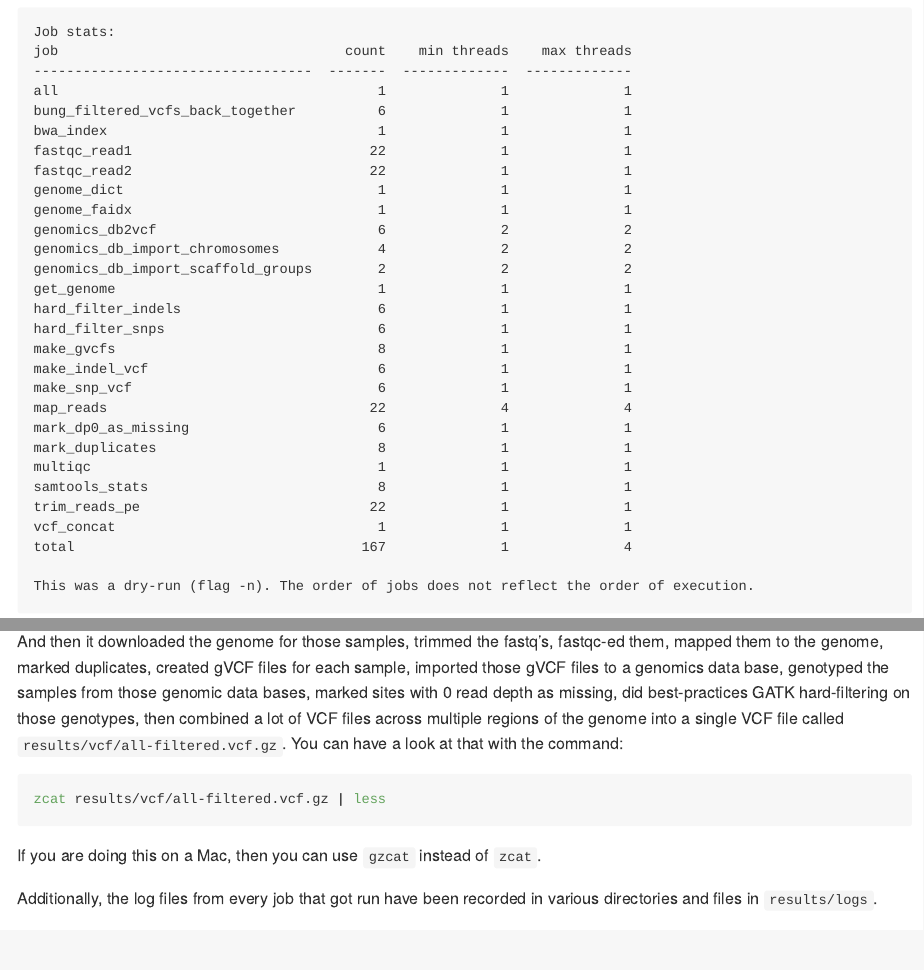
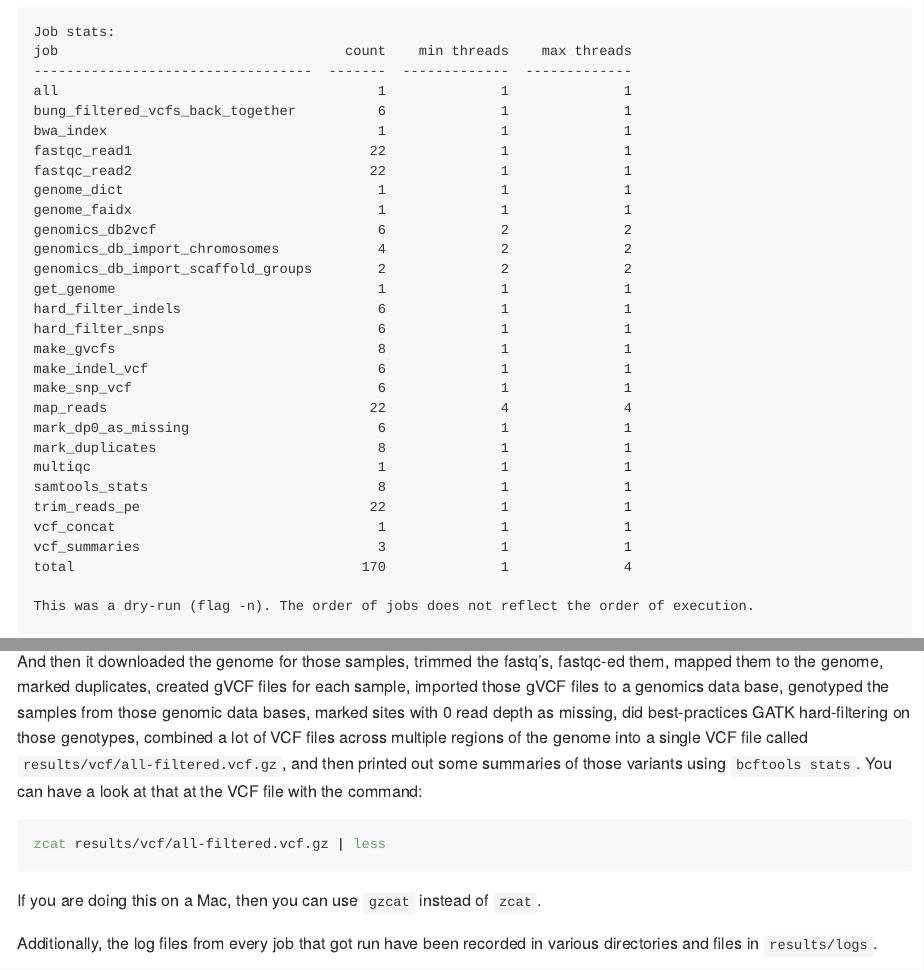
Before and after one commit to eriqande/mega-non-model-wgs-snakeflow, an R Markdown document (README.Rmd): the page in a window 1100 px wide, from 1480 px down, and a second part further down, joined at a grey line. The pictures show the output file README.md that the author committed with the source, drawn offline in the style of GitHub; long lines of code are wrapped.

Commit message:
Update the DAG and the readme

````diff
--- a/README.Rmd
+++ b/README.Rmd
@@ -85,7 +85,8 @@ multiqc                                   1              1              1
 samtools_stats                            8              1              1
 trim_reads_pe                            22              1              1
 vcf_concat                                1              1              1
-total                                   167              1              4
+vcf_summaries                             3              1              1
+total                                   170              1              4
 
 This was a dry-run (flag -n). The order of jobs does not reflect the order of execution.
 ```
@@ -147,9 +148,10 @@ fastqc-ed them, mapped
 them to the genome, marked duplicates, created gVCF files for each sample, imported those
 gVCF files to a genomics data base, genotyped the samples from those genomic data bases,
 marked sites with 0 read depth as missing, did best-practices GATK hard-filtering on those
-genotypes, then combined a lot of VCF files across multiple regions of the genome
-into a single VCF file called `results/vcf/all-filtered.vcf.gz`. You can have a look
-at that with the command:
+genotypes, combined a lot of VCF files across multiple regions of the genome
+into a single VCF file called `results/vcf/all-filtered.vcf.gz`, and then
+printed out some summaries of those variants using `bcftools stats`.
+You can have a look at that at the VCF file with the command:
 ```sh
 zcat results/vcf/all-filtered.vcf.gz | less
 ```
````
Also changed, not shown: README.md, 1 other file.
